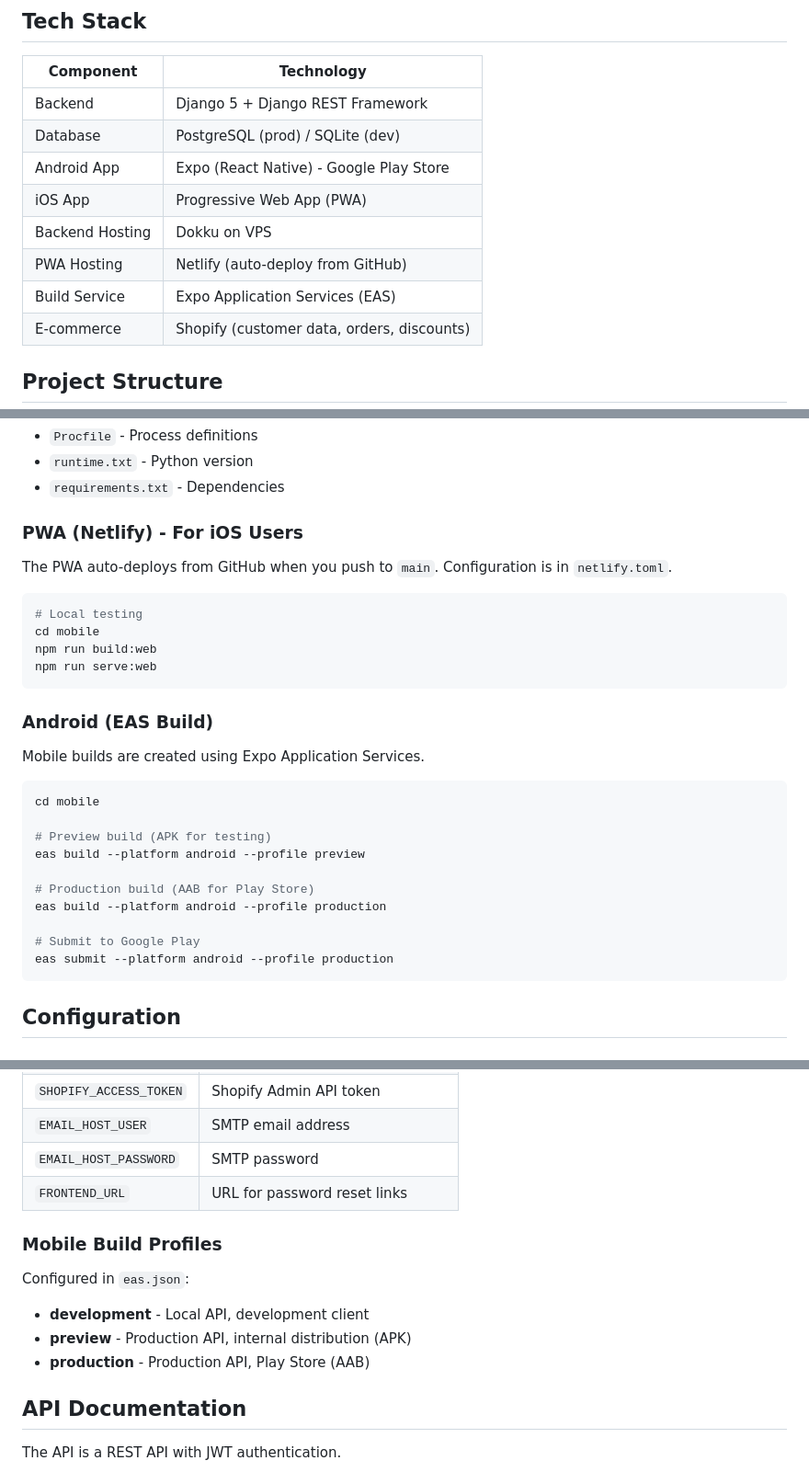
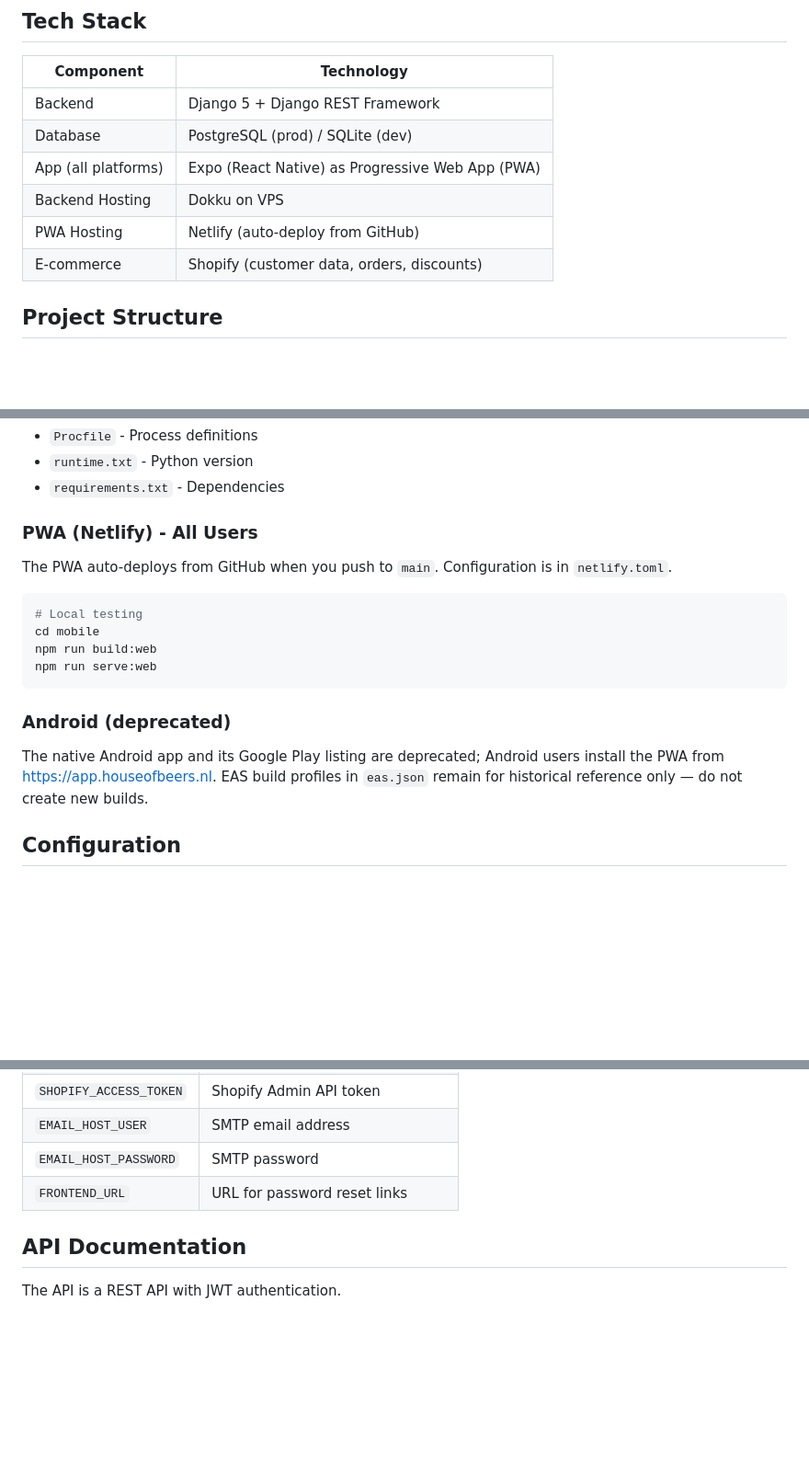
Before and after one commit to milovanpinxteren/houseofbeersApp, a Markdown page: README.md, 3 parts joined by grey strips. Shown at 92% size. Rendered like a GitHub page; blank space fills up the shorter version.

Commit message:
docs: Play Store deprecated — PWA is the only distribution channel
Co-Authored-By: Claude Fable 5 <noreply@anthropic.com>

````diff
--- a/README.md
+++ b/README.md
@@ -16,11 +16,9 @@ This app allows House of Beers customers to:
 |-----------|------------|
 | Backend | Django 5 + Django REST Framework |
 | Database | PostgreSQL (prod) / SQLite (dev) |
-| Android App | Expo (React Native) - Google Play Store |
-| iOS App | Progressive Web App (PWA) |
+| App (all platforms) | Expo (React Native) as Progressive Web App (PWA) |
 | Backend Hosting | Dokku on VPS |
 | PWA Hosting | Netlify (auto-deploy from GitHub) |
-| Build Service | Expo Application Services (EAS) |
 | E-commerce | Shopify (customer data, orders, discounts) |
 
 ## Project Structure
@@ -125,7 +124,7 @@ Key files for Dokku deployment:
 - `runtime.txt` - Python version
 - `requirements.txt` - Dependencies
 
-### PWA (Netlify) - For iOS Users
+### PWA (Netlify) - All Users
 
 The PWA auto-deploys from GitHub when you push to `main`. Configuration is in `netlify.toml`.
 
@@ -136,22 +135,11 @@ npm run build:web
 npm run serve:web
 ```
 
-### Android (EAS Build)
+### Android (deprecated)
 
-Mobile builds are created using Expo Application Services.
-
-```bash
-cd mobile
-
-# Preview build (APK for testing)
-eas build --platform android --profile preview
-
-# Production build (AAB for Play Store)
-eas build --platform android --profile production
-
-# Submit to Google Play
-eas submit --platform android --profile production
-```
+The native Android app and its Google Play listing are deprecated; Android
+users install the PWA from https://app.houseofbeers.nl. EAS build profiles in
+`eas.json` remain for historical reference only — do not create new builds.
 
 ## Configuration
 
@@ -167,13 +155,6 @@ eas submit --platform android --profile production
 | `EMAIL_HOST_USER` | SMTP email address |
 | `EMAIL_HOST_PASSWORD` | SMTP password |
 | `FRONTEND_URL` | URL for password reset links |
-
-### Mobile Build Profiles
-
-Configured in `eas.json`:
-- **development** - Local API, development client
-- **preview** - Production API, internal distribution (APK)
-- **production** - Production API, Play Store (AAB)
 
 ## API Documentation
 
````
Also changed, not shown: other parts of README.md (+5 -4 lines), CLAUDE.md (+9 -22 lines).
